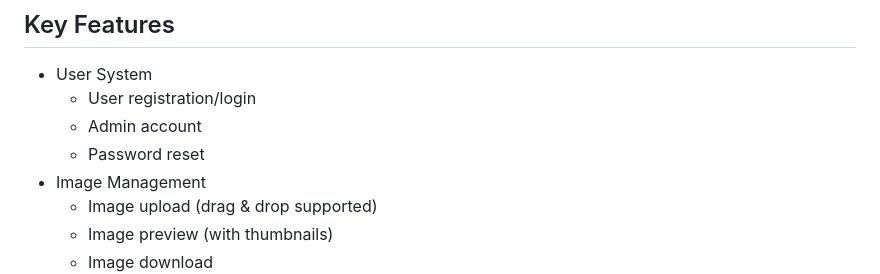
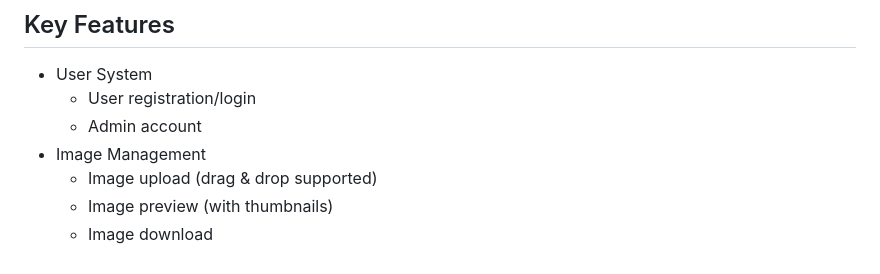
Before and after one commit to ID-VerNe/PhotoViewer, a Markdown page: README.md, the part around the change. Drawn GitHub-style.

```diff
--- a/README.md
+++ b/README.md
@@ -7,7 +7,6 @@ PhotoViewer is a lightweight Flask-based image management system designed for mu
 - User System
   - User registration/login
   - Admin account
-  - Password reset
 - Image Management
   - Image upload (drag & drop supported)
   - Image preview (with thumbnails)
```
